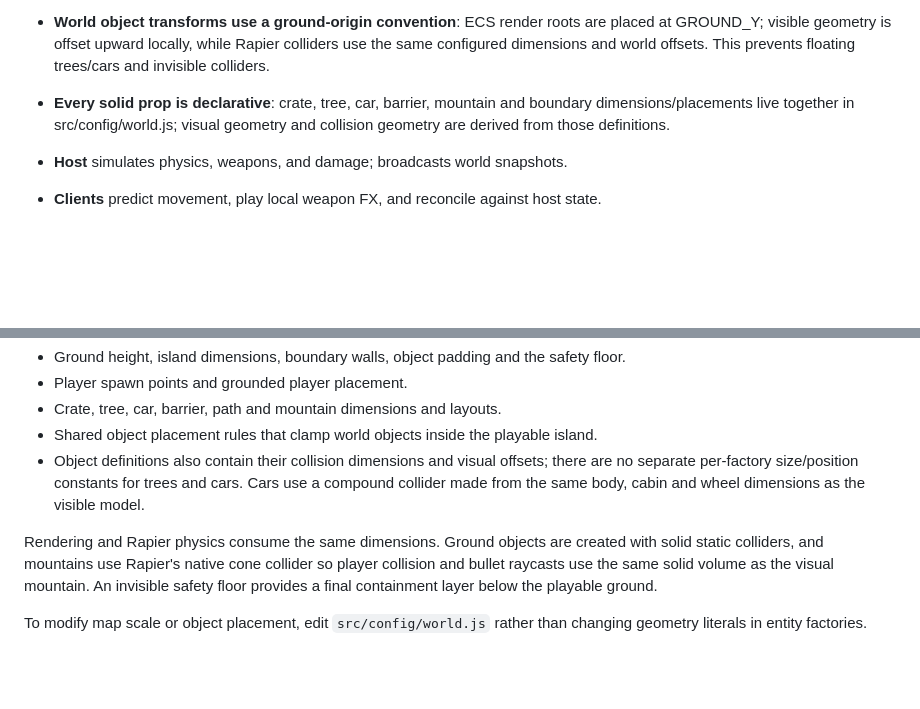
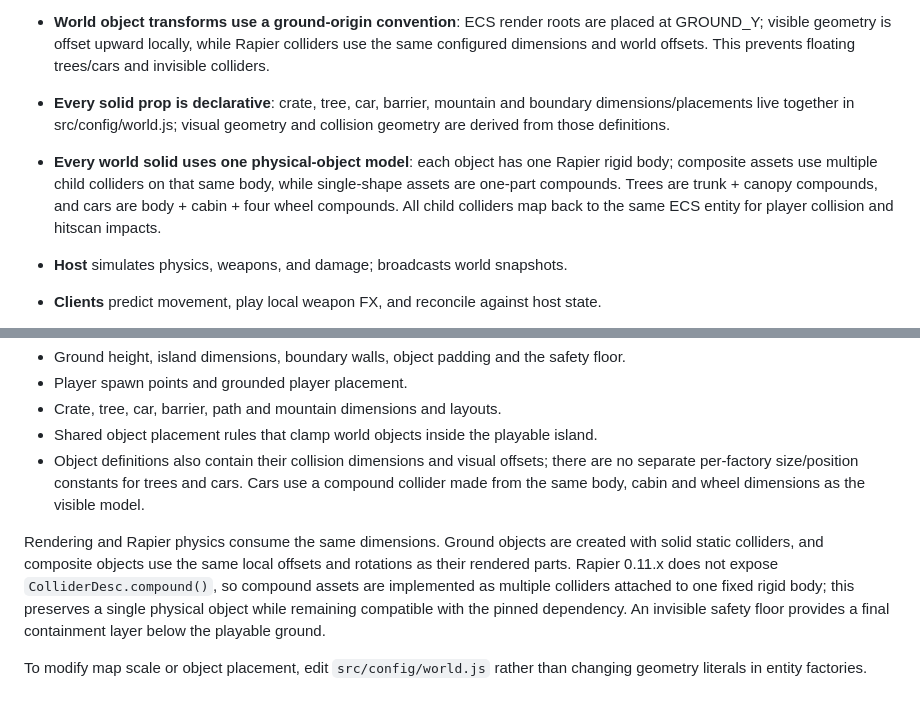
Before and after one commit to AminBrave/browser-fps-p2p, a Markdown page: README.md, 2 parts joined by grey strips. Drawn GitHub-style; blank space fills up the shorter version.

Commit message:
docs: document unified compound world physics

```diff
--- a/README.md
+++ b/README.md
@@ -84,6 +84,7 @@ See **CHANGELOG.md** for a full history of gameplay and systems work on this bra
 - **Resource ownership is session-scoped**: Three.js scene resources, Rapier state, and impact decals are released when a match stops.
 - **World object transforms use a ground-origin convention**: ECS render roots are placed at GROUND_Y; visible geometry is offset upward locally, while Rapier colliders use the same configured dimensions and world offsets. This prevents floating trees/cars and invisible colliders.
 - **Every solid prop is declarative**: crate, tree, car, barrier, mountain and boundary dimensions/placements live together in src/config/world.js; visual geometry and collision geometry are derived from those definitions.
+- **Every world solid uses one physical-object model**: each object has one Rapier rigid body; composite assets use multiple child colliders on that same body, while single-shape assets are one-part compounds. Trees are trunk + canopy compounds, and cars are body + cabin + four wheel compounds. All child colliders map back to the same ECS entity for player collision and hitscan impacts.
 
 
 - **Host** simulates physics, weapons, and damage; broadcasts world snapshots.
@@ -110,6 +111,6 @@ The world geometry is centralized in `src/config/world.js`. It is the single sou
 - Shared object placement rules that clamp world objects inside the playable island.
 - Object definitions also contain their collision dimensions and visual offsets; there are no separate per-factory size/position constants for trees and cars. Cars use a compound collider made from the same body, cabin and wheel dimensions as the visible model.
 
-Rendering and Rapier physics consume the same dimensions. Ground objects are created with solid static colliders, and mountains use Rapier's native cone collider so player collision and bullet raycasts use the same solid volume as the visual mountain. An invisible safety floor provides a final containment layer below the playable ground.
+Rendering and Rapier physics consume the same dimensions. Ground objects are created with solid static colliders, and composite objects use the same local offsets and rotations as their rendered parts. Rapier 0.11.x does not expose `ColliderDesc.compound()`, so compound assets are implemented as multiple colliders attached to one fixed rigid body; this preserves a single physical object while remaining compatible with the pinned dependency. An invisible safety floor provides a final containment layer below the playable ground.
 
 To modify map scale or object placement, edit `src/config/world.js` rather than changing geometry literals in entity factories.
```
